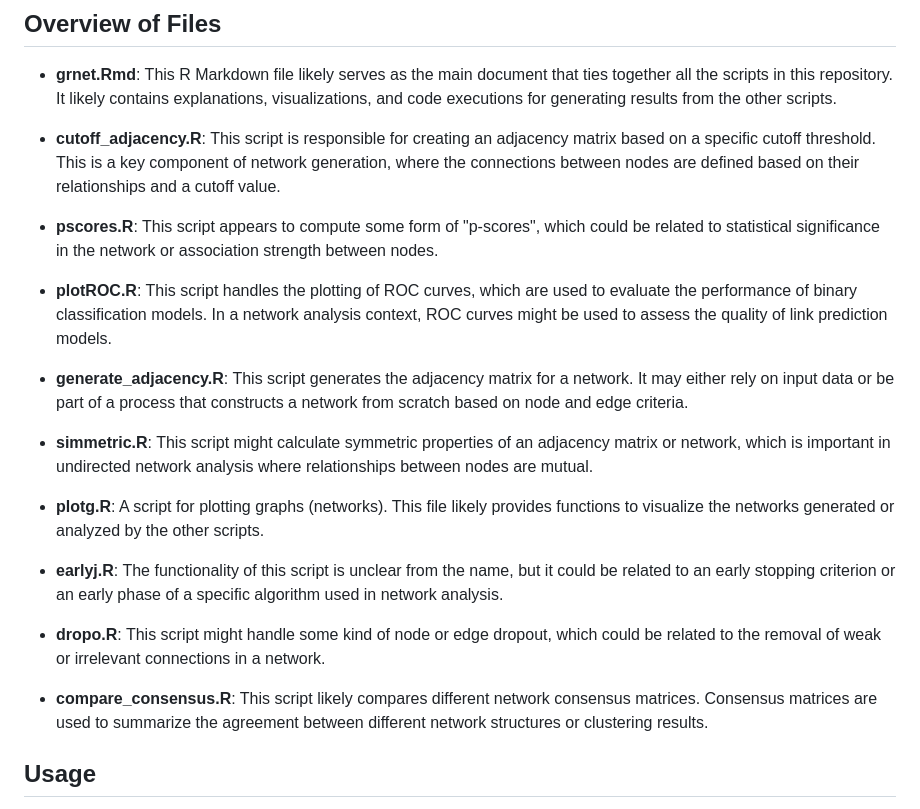
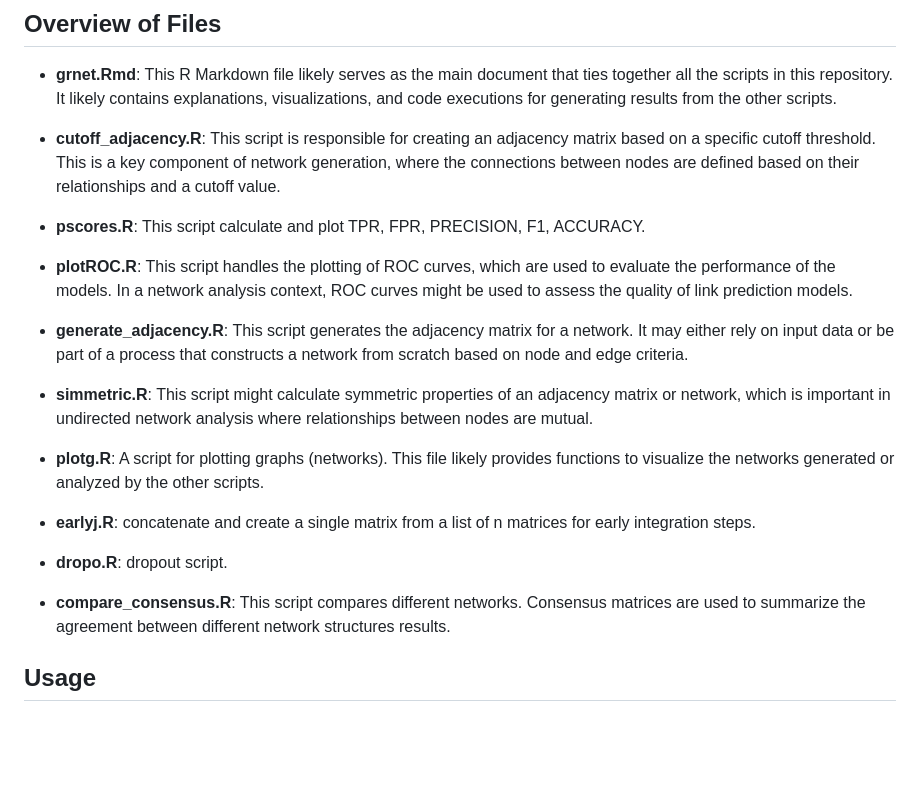
Before and after one commit to ngsFC/scGraphVerse, a Markdown page: README.md, the part around the change. Rendered like a GitHub page; blank space fills up the shorter version.

```diff
--- a/README.md
+++ b/README.md
@@ -9,9 +9,9 @@ This repository contains a collection of R scripts and markdown files used to pe
 
 - **cutoff_adjacency.R**: This script is responsible for creating an adjacency matrix based on a specific cutoff threshold. This is a key component of network generation, where the connections between nodes are defined based on their relationships and a cutoff value.
 
-- **pscores.R**: This script appears to compute some form of "p-scores", which could be related to statistical significance in the network or association strength between nodes.
+- **pscores.R**: This script calculate and plot TPR, FPR, PRECISION, F1, ACCURACY.
 
-- **plotROC.R**: This script handles the plotting of ROC curves, which are used to evaluate the performance of binary classification models. In a network analysis context, ROC curves might be used to assess the quality of link prediction models.
+- **plotROC.R**: This script handles the plotting of ROC curves, which are used to evaluate the performance of the models. In a network analysis context, ROC curves might be used to assess the quality of link prediction models.
 
 - **generate_adjacency.R**: This script generates the adjacency matrix for a network. It may either rely on input data or be part of a process that constructs a network from scratch based on node and edge criteria.
 
@@ -19,11 +19,11 @@ This repository contains a collection of R scripts and markdown files used to pe
 
 - **plotg.R**: A script for plotting graphs (networks). This file likely provides functions to visualize the networks generated or analyzed by the other scripts.
 
-- **earlyj.R**: The functionality of this script is unclear from the name, but it could be related to an early stopping criterion or an early phase of a specific algorithm used in network analysis.
+- **earlyj.R**: concatenate and create a single matrix from a list of n matrices for early integration steps.
 
-- **dropo.R**: This script might handle some kind of node or edge dropout, which could be related to the removal of weak or irrelevant connections in a network.
+- **dropo.R**: dropout script.
 
-- **compare_consensus.R**: This script likely compares different network consensus matrices. Consensus matrices are used to summarize the agreement between different network structures or clustering results.
+- **compare_consensus.R**: This script compares different networks. Consensus matrices are used to summarize the agreement between different network structures results.
 
 ## Usage
 
```
